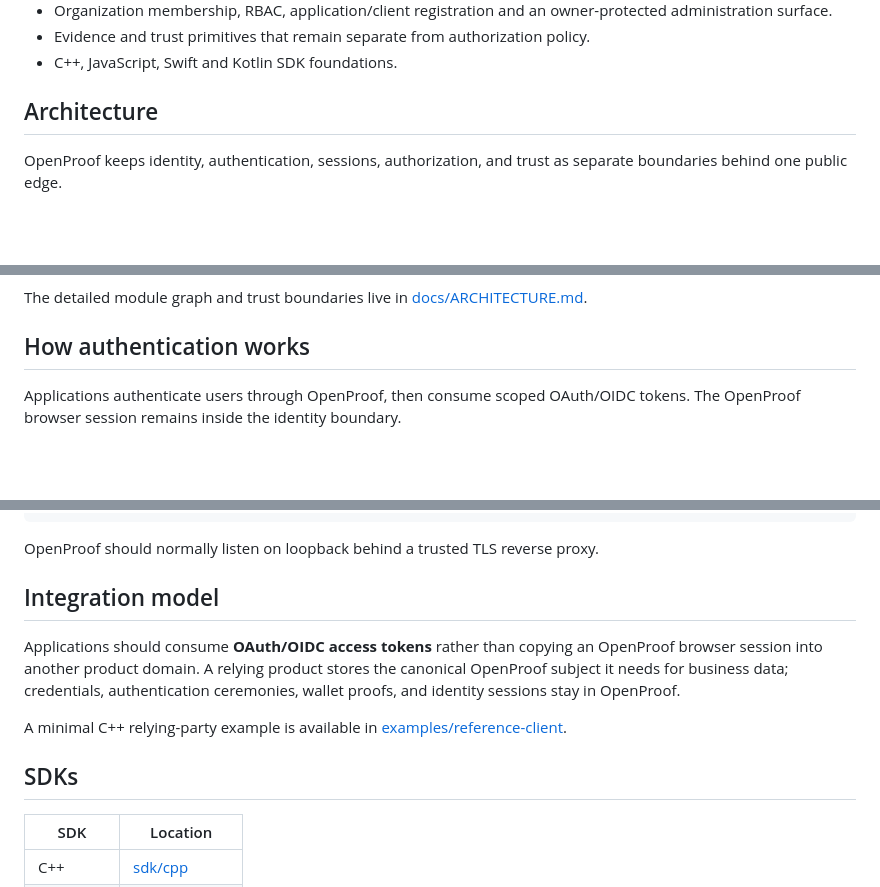
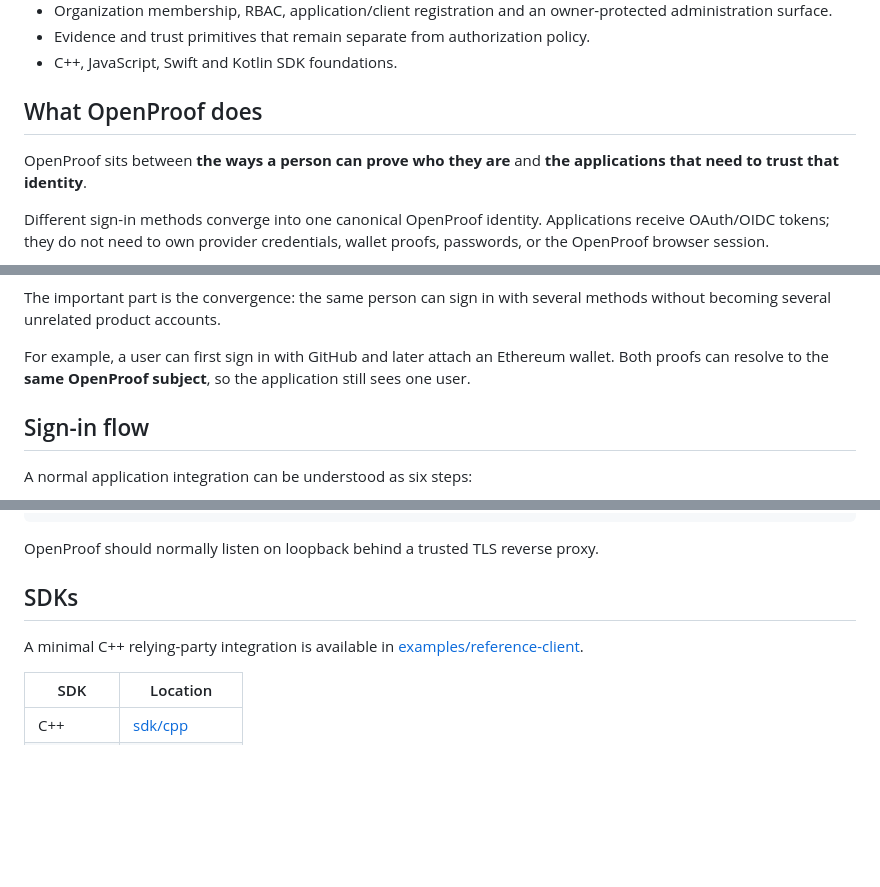
Before and after one commit to genyleap/openproof, a Markdown page: README.md, 3 parts joined by grey strips. Drawn GitHub-style; blank space fills up the shorter version.

Commit message:
Clarify OpenProof README diagrams

````diff
--- a/README.md
+++ b/README.md
@@ -28,10 +28,14 @@ control.
 - Evidence and trust primitives that remain separate from authorization policy.
 - C++, JavaScript, Swift and Kotlin SDK foundations.
 
-## Architecture
+## What OpenProof does
 
-OpenProof keeps identity, authentication, sessions, authorization, and trust as
-separate boundaries behind one public edge.
+OpenProof sits between **the ways a person can prove who they are** and **the
+applications that need to trust that identity**.
+
+Different sign-in methods converge into one canonical OpenProof identity.
+Applications receive OAuth/OIDC tokens; they do not need to own provider
+credentials, wallet proofs, passwords, or the OpenProof browser session.
 
 ```mermaid
 flowchart LR
@@ -71,12 +64,14 @@ flowchart LR
 ```
 
-The detailed module graph and trust boundaries live in
-[docs/ARCHITECTURE.md](docs/ARCHITECTURE.md).
+The important part is the convergence: the same person can sign in with several
+methods without becoming several unrelated product accounts.
 
-## How authentication works
+For example, a user can first sign in with GitHub and later attach an Ethereum
+wallet. Both proofs can resolve to the **same OpenProof subject**, so the
+application still sees one user.
 
-Applications authenticate users through OpenProof, then consume scoped
-OAuth/OIDC tokens. The OpenProof browser session remains inside the identity
-boundary.
+## Sign-in flow
+
+A normal application integration can be understood as six steps:
 
 ```mermaid
@@ -169,18 +154,10 @@ Before starting a real deployment, use the complete
 
 OpenProof should normally listen on loopback behind a trusted TLS reverse proxy.
 
-## Integration model
+## SDKs
 
-Applications should consume **OAuth/OIDC access tokens** rather than copying an
-OpenProof browser session into another product domain. A relying product stores
-the canonical OpenProof subject it needs for business data; credentials,
-authentication ceremonies, wallet proofs, and identity sessions stay in
-OpenProof.
-
-A minimal C++ relying-party example is available in
+A minimal C++ relying-party integration is available in
 [examples/reference-client](examples/reference-client).
-
-## SDKs
 
 | SDK | Location |
 |---|---|
````
Also changed, not shown: other parts of README.md (+33 -54 lines).
